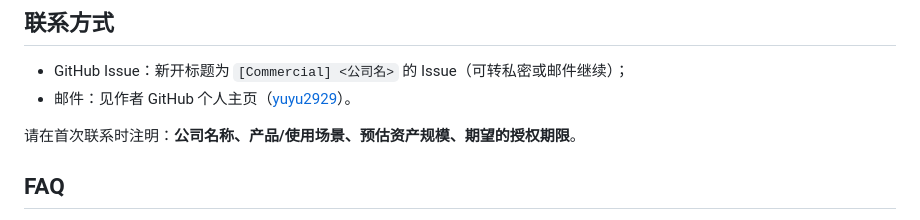
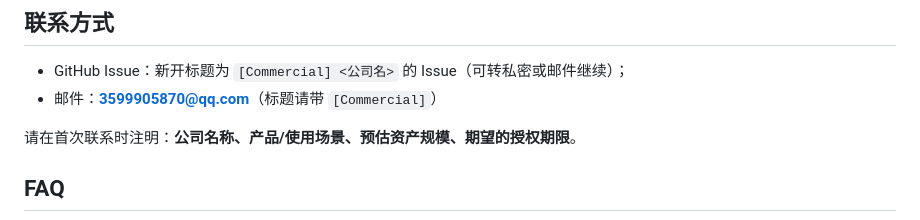
Before and after one commit to yuyu2929/meshpilot, a Markdown page: COMMERCIAL-LICENSE.md, the part around the change. Drawn GitHub-style.

Commit message:
docs(license): put the actual contact address in COMMERCIAL-LICENSE
The file said 'email: see the author's GitHub profile', which only works if the
profile shows an address. It now does, but making buyers click through for a
sales contact is unnecessary friction - write the address directly.

3599905870@qq.com

```diff
--- a/COMMERCIAL-LICENSE.md
+++ b/COMMERCIAL-LICENSE.md
@@ -36,7 +36,7 @@
 ## 联系方式
 
 - GitHub Issue：新开标题为 `[Commercial] <公司名>` 的 Issue（可转私密或邮件继续）；
-- 邮件：见作者 GitHub 个人主页（[yuyu2929](https://github.com/yuyu2929)）。
+- 邮件：**3599905870@qq.com**（标题请带 `[Commercial]`）
 
 请在首次联系时注明：**公司名称、产品/使用场景、预估资产规模、期望的授权期限**。
 
```
